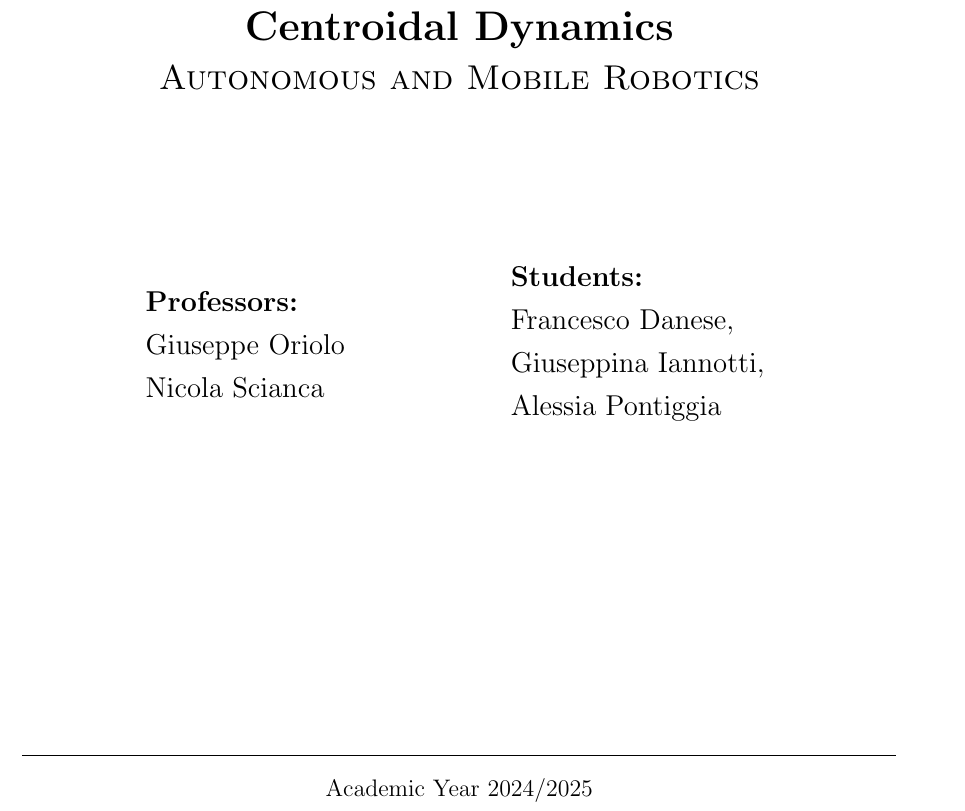
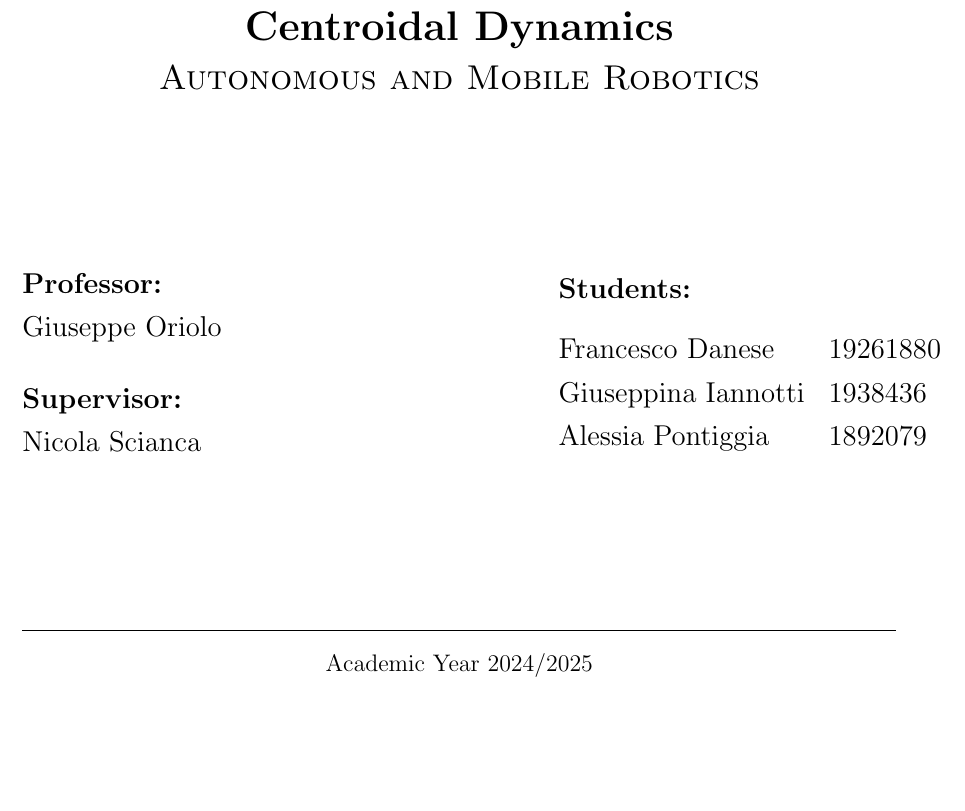
Before and after one commit to Giuseian/AMR-FP1, a LaTeX document (centroidal_dyn-main/report/main.tex, which reads centroidal_dyn-main/report/title.tex): part of page 1 of 22, cut so that both start at the same text, the shorter picture padded with empty space. Compiled offline with pdfLaTeX.

Commit message:
fixed authors and matricola

```diff
--- a/centroidal_dyn-main/report/main.tex
+++ b/centroidal_dyn-main/report/main.tex
@@ -48,7 +48,15 @@
 
 
 \title{Trajectory Generation for Legged Robots Based on a  Closed-Form Solution of Centroidal Dynamics}	                                    % Title
-\author{Francesco Danese, Giuseppina Iannotti, Alessia Pontiggia}				                % Authors separated by \\
+\author{
+\begin{tabular}{ll}
+\textbf{Students:} & \\[0.3cm]
+Francesco Danese & 19261880 \\
+Giuseppina Iannotti & 1938436 \\
+Alessia Pontiggia & 1892079
+\end{tabular}
+}
+
 \date{\today}									    % Date
 
 
--- a/centroidal_dyn-main/report/title.tex
+++ b/centroidal_dyn-main/report/title.tex
@@ -13,25 +13,24 @@
     \textsc{\Large Autonomous and Mobile Robotics}\\[0.5 cm] % Course Name
 
     \vspace*{2.6cm}
-	\begin{minipage}{0.4\textwidth} % 0.4
+	\begin{minipage}{0.4\textwidth}
 		\begin{flushleft} \large
-			\textbf{Professors:}\\
-			Giuseppe Oriolo\\
-                Nicola Scianca
+			\textbf{Professor:}\\
+			Giuseppe Oriolo\\[0.5cm]
+			\textbf{Supervisor:}\\
+			Nicola Scianca
 		\end{flushleft}
-	\end{minipage}~
-	\begin{minipage}{0.3\textwidth} %0.4
-		\begin{flushright} \large
-		\begin{minipage}{1\textwidth}
+	\end{minipage}
+	\hfill
+	\begin{minipage}{0.4\textwidth}
 		\begin{flushleft} \large
-			\textbf{Students:} \\
+			%\textbf{Students:}\\[0.5cm]
 			\theauthor
-        \end{flushleft}
-        \end{minipage}
-		\end{flushright}
-	\end{minipage}\\[3.85 cm]
+		\end{flushleft}
+	\end{minipage}
 
-    \vspace{2cm}
+    \vspace{3cm}
+
     \rule{\linewidth}{0.2 mm} \\[0.3 cm]
     \vspace*{-0.2cm}
     Academic Year 2024/2025
```
Also changed, not shown: 3 other files.
